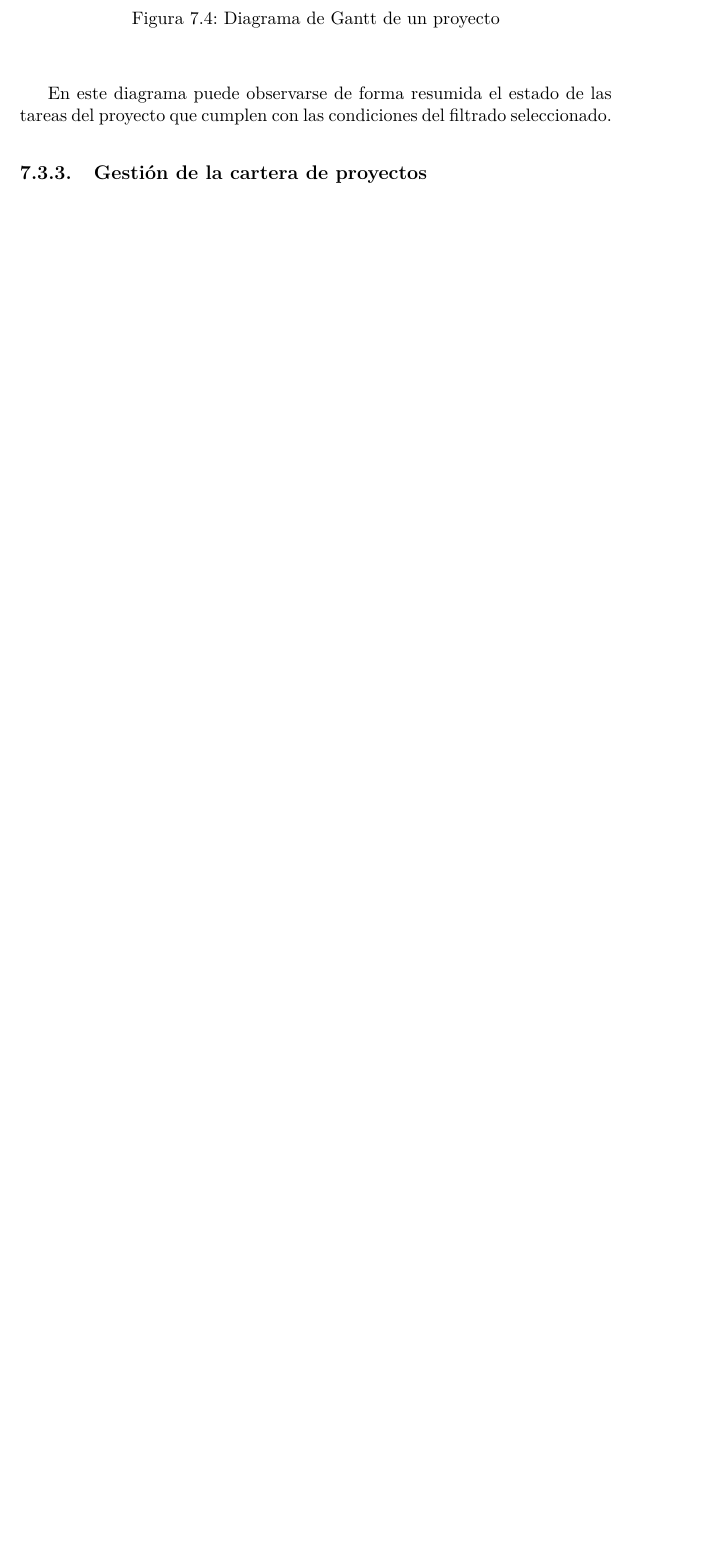
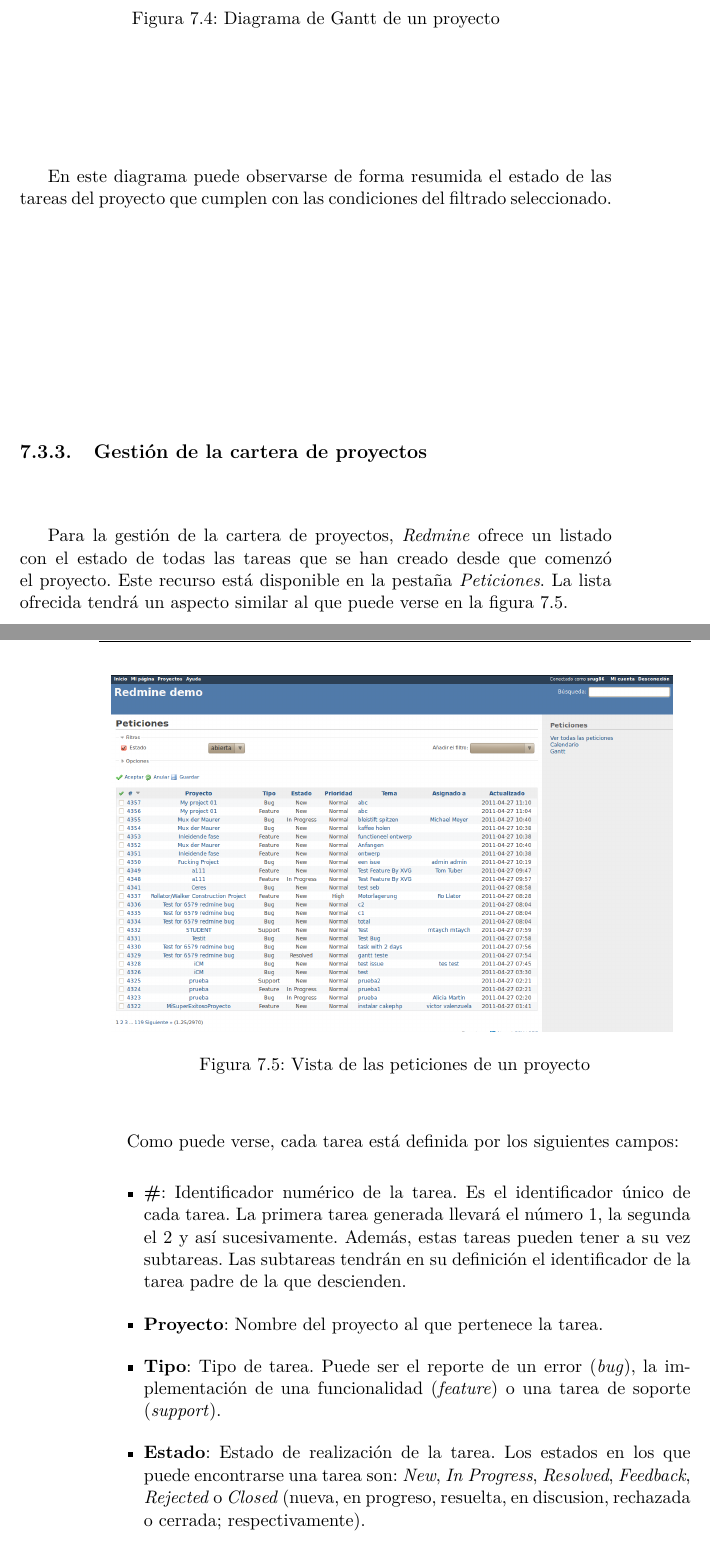
Before and after one commit to srug86/trabajos5oesi.sistcolab, a LaTeX document (doc/mem/doc.tex): part of page 45 of 46 before the commit and two parts of pages 45 and 46 of 49 after it, the two joined at a grey line, cut so that both start at the same text, the shorter picture padded with empty space. Compiled offline with pdfLaTeX.

Commit message:
terminada la parte de la gesti?n de la cartera de proyectos de Redmine

```diff
--- a/doc/mem/doc.tex
+++ b/doc/mem/doc.tex
@@ -881,4 +881,28 @@ la gestión de proyectos.
 	del proyecto que cumplen con las condiciones del filtrado seleccionado.
 
 	\subsection{Gestión de la cartera de proyectos}
+	Para la gestión de la cartera de proyectos, \emph{Redmine} ofrece un listado
+	con el estado de todas las tareas que se han creado desde que comenzó el
+	proyecto. Este recurso está disponible en la pestaña \emph{Peticiones}.
+	La lista ofrecida tendrá un aspecto similar al que puede verse en la
+	figura \ref{IMGRED5}.
 
+	\imagen{redmine-peticiones.png}{12}{Vista de las peticiones de un
+	proyecto}{IMGRED5}
+
+	Como puede verse, cada tarea está definida por los siguientes campos:
+	\begin{itemize}
+	\item \textbf{\#}: Identificador numérico de la tarea. Es el identificador
+	único de cada tarea. La primera tarea generada llevará el número 1, la
+	segunda el 2 y así sucesivamente. Además, estas tareas pueden tener a su
+	vez subtareas. Las subtareas tendrán en su definición el identificador de la
+	tarea	padre de la que descienden.
+	\item \textbf{Proyecto}: Nombre del proyecto al que pertenece la tarea.
+	\item \textbf{Tipo}: Tipo de tarea. Puede ser el reporte de un error
+	(\emph{bug}),	la implementación de una funcionalidad (\emph{feature}) o una
+	tarea de soporte (\emph{support}).
+	\item \textbf{Estado}: Estado de realización de la tarea. Los estados en
+	los que puede encontrarse una tarea son: \emph{New}, \emph{In Progress},
+	\emph{Resolved}, \emph{Feedback}, \emph{Rejected} o \emph{Closed} (nueva,
+	en progreso, resuelta, en discusion, rechazada o cerrada; respectivamente).
+	\item \textbf{Prioridad}: Prioridad de realización de la tarea. Una tarea
```
Also changed, not shown: doc/mem/img/redmine-gantt.png, doc/mem/img/redmine-peticiones.png (added), doc/mem/img/redmine-vistaproyecto.png (added), doc/mem/img/redmine-vistatarea.png (added), doc/mem/doc.tex (30 more changed lines).
